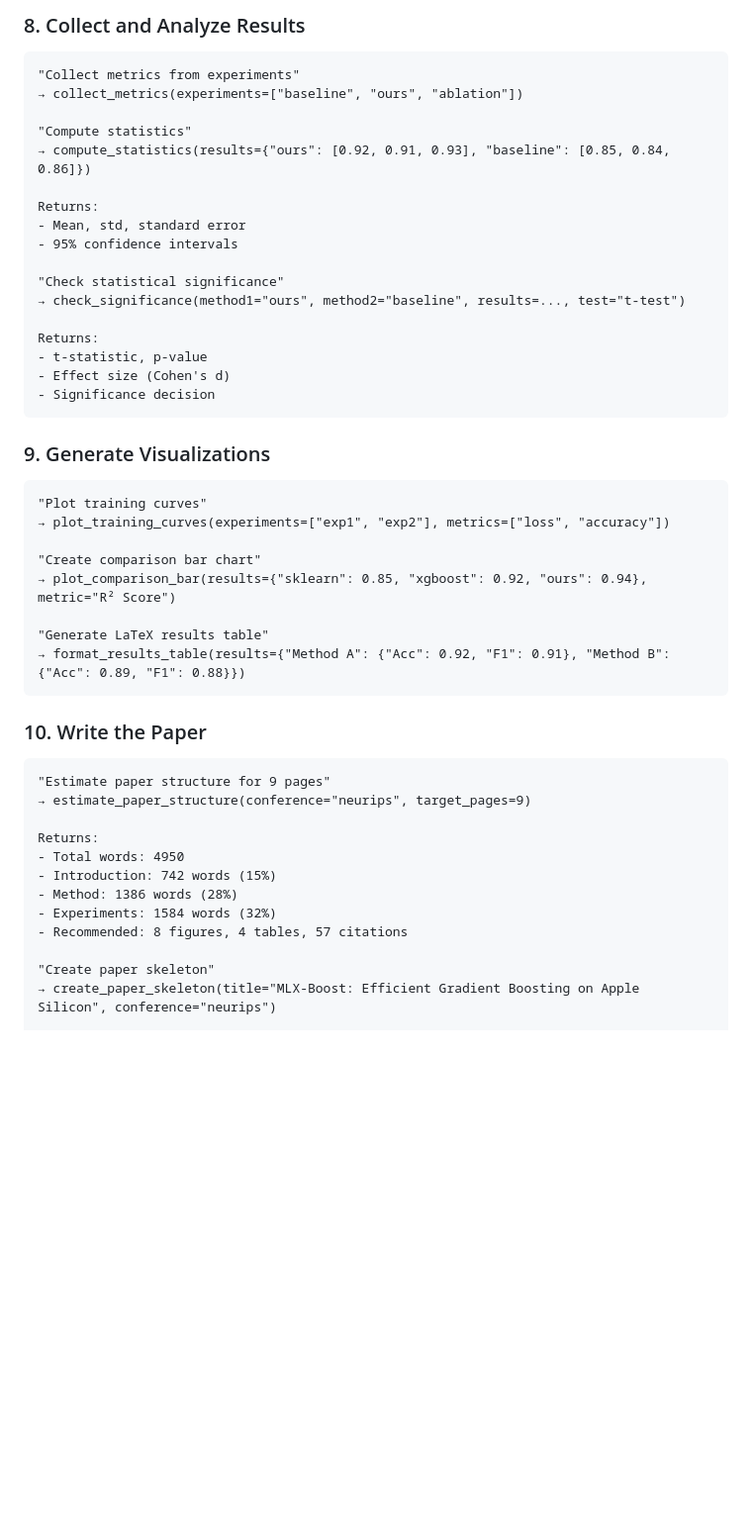
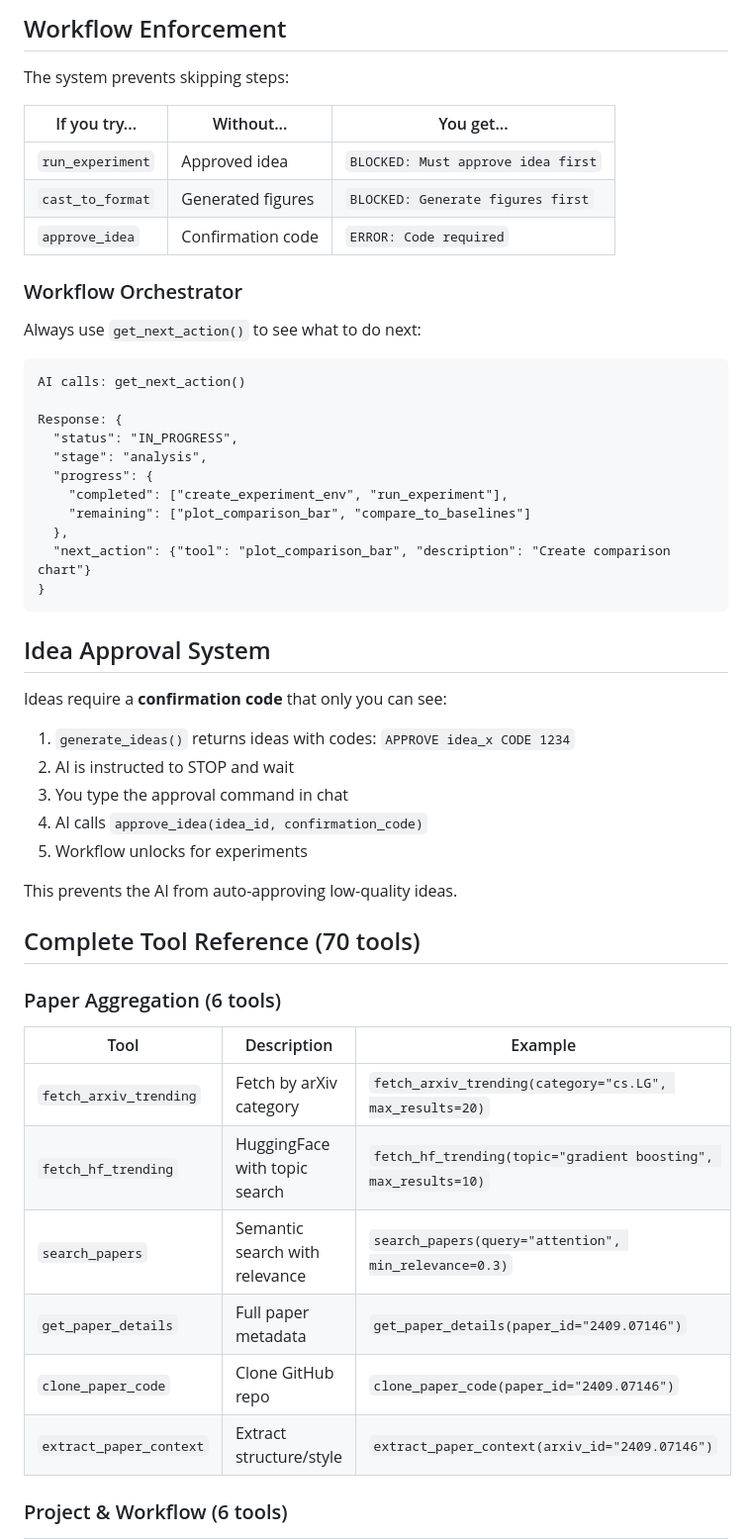
Before and after one commit to mariklolik/vibe, a Markdown page: README.md, the part around one of its changes. Shown at 99% size. GitHub-like rendering; blank space fills up the shorter version.

Commit message:
Update README with workflow enforcement, confirmation codes, and step-by-step guide

````diff
--- a/README.md
+++ b/README.md
@@ -185,53 +166,57 @@ Returns:
 ```
 
-### 8. Collect and Analyze Results
+## Workflow Enforcement
+
+The system prevents skipping steps:
+
+| If you try... | Without... | You get... |
+|---------------|------------|------------|
+| `run_experiment` | Approved idea | `BLOCKED: Must approve idea first` |
+| `cast_to_format` | Generated figures | `BLOCKED: Generate figures first` |
+| `approve_idea` | Confirmation code | `ERROR: Code required` |
+
+### Workflow Orchestrator
+
+Always use `get_next_action()` to see what to do next:
 
 ```
-"Collect metrics from experiments"
-→ collect_metrics(experiments=["baseline", "ours", "ablation"])
+AI calls: get_next_action()
 
-"Compute statistics"
-→ compute_statistics(results={"ours": [0.92, 0.91, 0.93], "baseline": [0.85, 0.84, 0.86]})
-
-Returns:
-- Mean, std, standard error
-- 95% confidence intervals
-
-"Check statistical significance"
-→ check_significance(method1="ours", method2="baseline", results=..., test="t-test")
-
-Returns:
-- t-statistic, p-value
-- Effect size (Cohen's d)
-- Significance decision
+Response: {
+  "status": "IN_PROGRESS",
+  "stage": "analysis",
+  "progress": {
+    "completed": ["create_experiment_env", "run_experiment"],
+    "remaining": ["plot_comparison_bar", "compare_to_baselines"]
+  },
+  "next_action": {"tool": "plot_comparison_bar", "description": "Create comparison chart"}
+}
 ```
 
-### 9. Generate Visualizations
+## Idea Approval System
 
-```
-"Plot training curves"
-→ plot_training_curves(experiments=["exp1", "exp2"], metrics=["loss", "accuracy"])
+Ideas require a **confirmation code** that only you can see:
 
-"Create comparison bar chart"
-→ plot_comparison_bar(results={"sklearn": 0.85, "xgboost": 0.92, "ours": 0.94}, metric="R² Score")
+1. `generate_ideas()` returns ideas with codes: `APPROVE idea_x CODE 1234`
+2. AI is instructed to STOP and wait
+3. You type the approval command in chat
+4. AI calls `approve_idea(idea_id, confirmation_code)`
+5. Workflow unlocks for experiments
 
-"Generate LaTeX results table"
-→ format_results_table(results={"Method A": {"Acc": 0.92, "F1": 0.91}, "Method B": {"Acc": 0.89, "F1": 0.88}})
-```
+This prevents the AI from auto-approving low-quality ideas.
 
-### 10. Write the Paper
+## Complete Tool Reference (70 tools)
 
-```
-"Estimate paper structure for 9 pages"
-→ estimate_paper_structure(conference="neurips", target_pages=9)
+### Paper Aggregation (6 tools)
 
-Returns:
-- Total words: 4950
-- Introduction: 742 words (15%)
-- Method: 1386 words (28%)
-- Experiments: 1584 words (32%)
-- Recommended: 8 figures, 4 tables, 57 citations
+| Tool | Description | Example |
+|------|-------------|---------|
+| `fetch_arxiv_trending` | Fetch by arXiv category | `fetch_arxiv_trending(category="cs.LG", max_results=20)` |
+| `fetch_hf_trending` | HuggingFace with topic search | `fetch_hf_trending(topic="gradient boosting", max_results=10)` |
+| `search_papers` | Semantic search with relevance | `search_papers(query="attention", min_relevance=0.3)` |
+| `get_paper_details` | Full paper metadata | `get_paper_details(paper_id="2409.07146")` |
+| `clone_paper_code` | Clone GitHub repo | `clone_paper_code(paper_id="2409.07146")` |
+| `extract_paper_context` | Extract structure/style | `extract_paper_context(arxiv_id="2409.07146")` |
 
-"Create paper skeleton"
-→ create_paper_skeleton(title="MLX-Boost: Efficient Gradient Boosting on Apple Silicon", conference="neurips")
+### Project & Workflow (6 tools)
 
````
Also changed, not shown: other parts of README.md (+226 -334 lines).
